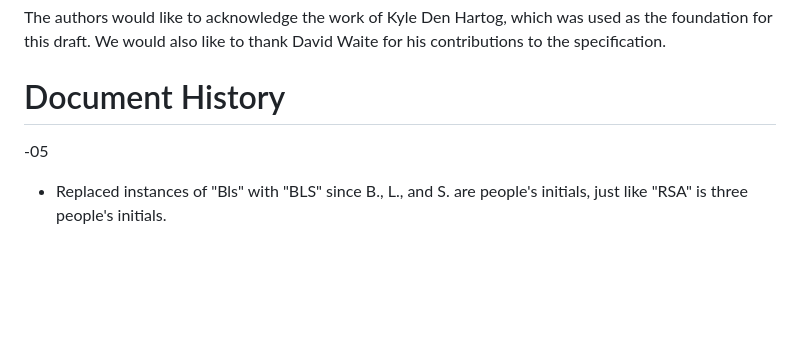
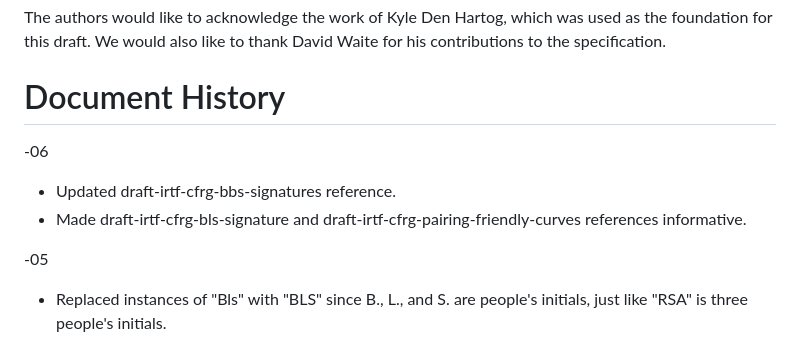
Before and after one commit to tplooker/pfc-jwk-cwk-id, a Markdown page: draft-ietf-cose-bls-key-representations.md, the part around the change printed below. Drawn GitHub-style; blank space fills up the shorter version.

Commit message:
Make two references informative

```diff
--- a/draft-ietf-cose-bls-key-representations.md
+++ b/draft-ietf-cose-bls-key-representations.md
@@ -714,6 +714,11 @@ for his contributions to the specification.
 
 # Document History
 
+-06
+
+* Updated draft-irtf-cfrg-bbs-signatures reference.
+* Made draft-irtf-cfrg-bls-signature and draft-irtf-cfrg-pairing-friendly-curves references informative.
+
 -05
 
 * Replaced instances of "Bls" with "BLS" since B., L., and S. are people's initials, just like "RSA" is three people's initials.
```
Also changed, not shown: other parts of draft-ietf-cose-bls-key-representations.md (+5 -5 lines).
